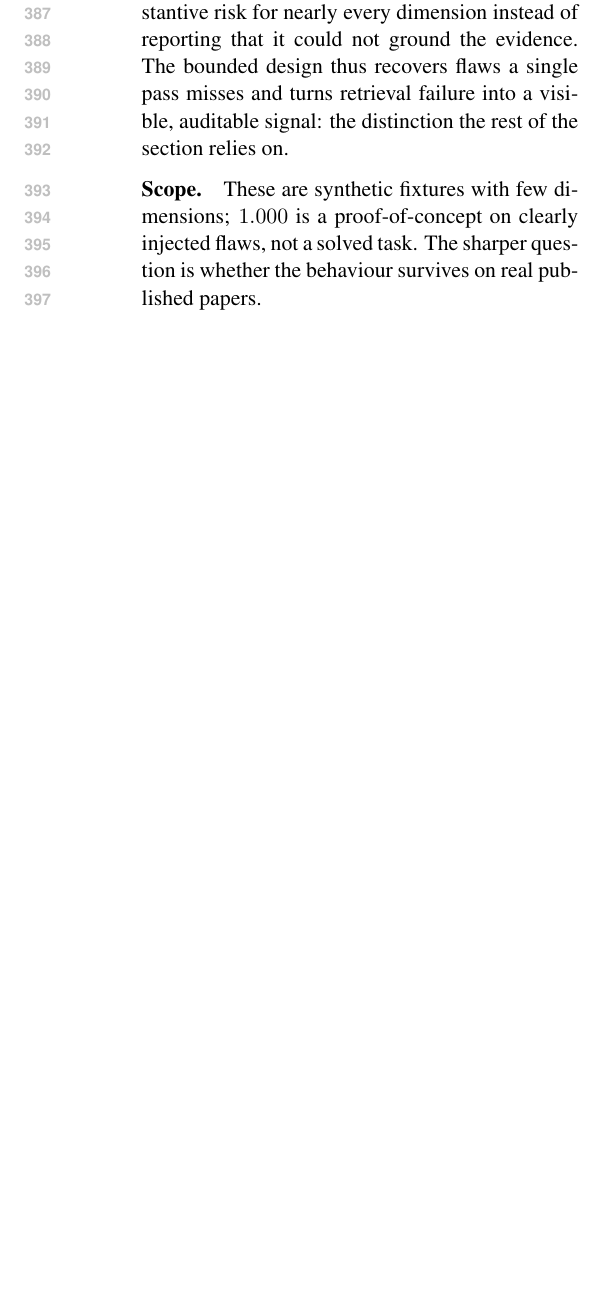
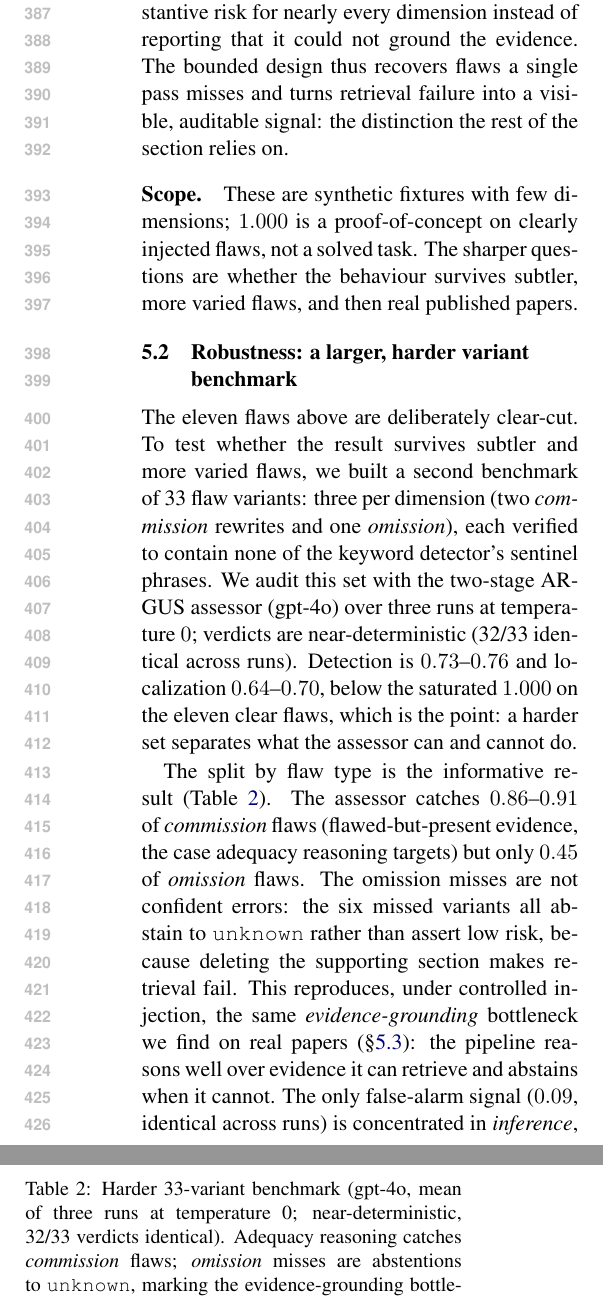
Before and after one commit to yonghongzhang-io/ARGUS, a LaTeX paper (paper_climatenlp/main.tex, which reads paper_climatenlp/sections/results.tex): part of one column of page 6 of 11 before the commit and two parts of the columns of page 6 of 12 after it, the two joined at a grey line, cut so that both start at the same text, the shorter picture padded with empty space. Compiled offline with pdfLaTeX.

Commit message:
ClimateNLP: add 33-variant robustness result to Results (real gpt-4o run)
Report the harder 33-variant benchmark from an authorized 3-run gpt-4o pass
(temperature 0). Results near-deterministic (32/33 verdicts identical across
runs), frozen in experiments/variants/llm_variant_summary.json (raw runs in
llm_runs/):
  - detection 0.75 (0.73-0.76), localization 0.66 (0.64-0.70)
  - commission 0.89 (0.86-0.91): adequacy reasoning catches flawed-but-present
    evidence, as claimed
  - omission 0.45 (identical across runs): the six misses ABSTAIN to unknown,
    reproducing the evidence-grounding bottleneck under controlled injection
  - false alarm 0.09 (identical): concentrated in inference (clean fixture's
    inference section flagged), consistent with the human-gold over-severity

New Results subsection "Robustness: a larger, harder variant benchmark" +
Table 2. The "no false alarms" claim stays scoped to the original eleven-flaw
set (Table 1); this harder set surfaces the inference over-flag. Honest framing:
1.000 was on clear-cut flaws; the subtler variant set separates what the
assessor can and cannot do. Compiles clean, 0 undefined, 0 em-dashes,
Conclusion still ends p8.

```diff
--- a/paper_climatenlp/sections/results.tex
+++ b/paper_climatenlp/sections/results.tex
@@ -93,8 +93,8 @@ visible, auditable signal: the distinction the rest of the section relies on.
 
 \paragraph{Scope.}
 These are synthetic fixtures with few dimensions; $1.000$ is a proof-of-concept on
-clearly injected flaws, not a solved task. The sharper question is whether the
-behaviour survives on real published papers.
+clearly injected flaws, not a solved task. The sharper questions are whether the
+behaviour survives subtler, more varied flaws, and then real published papers.
 
 \begin{figure*}[t]
   \centering
@@ -107,3 +107,26 @@ behaviour survives on real published papers.
   flaw}, all of which the LLM catches.}
   \label{fig:results}
 \end{figure*}
+
+\subsection{Robustness: a larger, harder variant benchmark}
+\label{sec:variants}
+The eleven flaws above are deliberately clear-cut. To test whether the result
+survives subtler and more varied flaws, we built a second benchmark of 33 flaw
+variants: three per dimension (two \emph{commission} rewrites and one
+\emph{omission}), each verified to contain none of the keyword detector's sentinel
+phrases. We audit this set with the two-stage \sys{} assessor (gpt-4o) over three
+runs at temperature~$0$; verdicts are near-deterministic (32/33 identical across
+runs). Detection is $0.73$--$0.76$ and localization $0.64$--$0.70$, below the
+saturated $1.000$ on the eleven clear flaws, which is the point: a harder set
+separates what the assessor can and cannot do.
+
+The split by flaw type is the informative result (Table~\ref{tab:variants}). The
+assessor catches $0.86$--$0.91$ of \emph{commission} flaws (flawed-but-present
+evidence, the case adequacy reasoning targets) but only $0.45$ of \emph{omission}
+flaws. The omission misses are not confident errors: the six missed variants all
+abstain to \texttt{unknown} rather than assert low risk, because deleting the
+supporting section makes retrieval fail. This reproduces, under controlled
+injection, the same \emph{evidence-grounding} bottleneck we find on real papers
+(\S\ref{sec:realpapers}): the pipeline reasons well over evidence it can retrieve
+and abstains when it cannot. The only false-alarm signal ($0.09$, identical across
+runs) is concentrated in \emph{inference}, where the clean fixture's section is
@@ -109,0 +138,7 @@ behaviour survives on real published papers.
+\begin{table}[t]
+  \centering\small
+  \caption{Harder 33-variant benchmark (gpt-4o, mean of three runs at
+  temperature~0; near-deterministic, 32/33 verdicts identical). Adequacy reasoning
+  catches \emph{commission} flaws; \emph{omission} misses are abstentions to
+  \texttt{unknown}, marking the evidence-grounding bottleneck rather than wrong
+  judgements.}
```
Also changed, not shown: experiments/variants/README.md, paper_climatenlp/main.pdf, paper_climatenlp/sections/results.tex (17 more changed lines), 5 other files.
